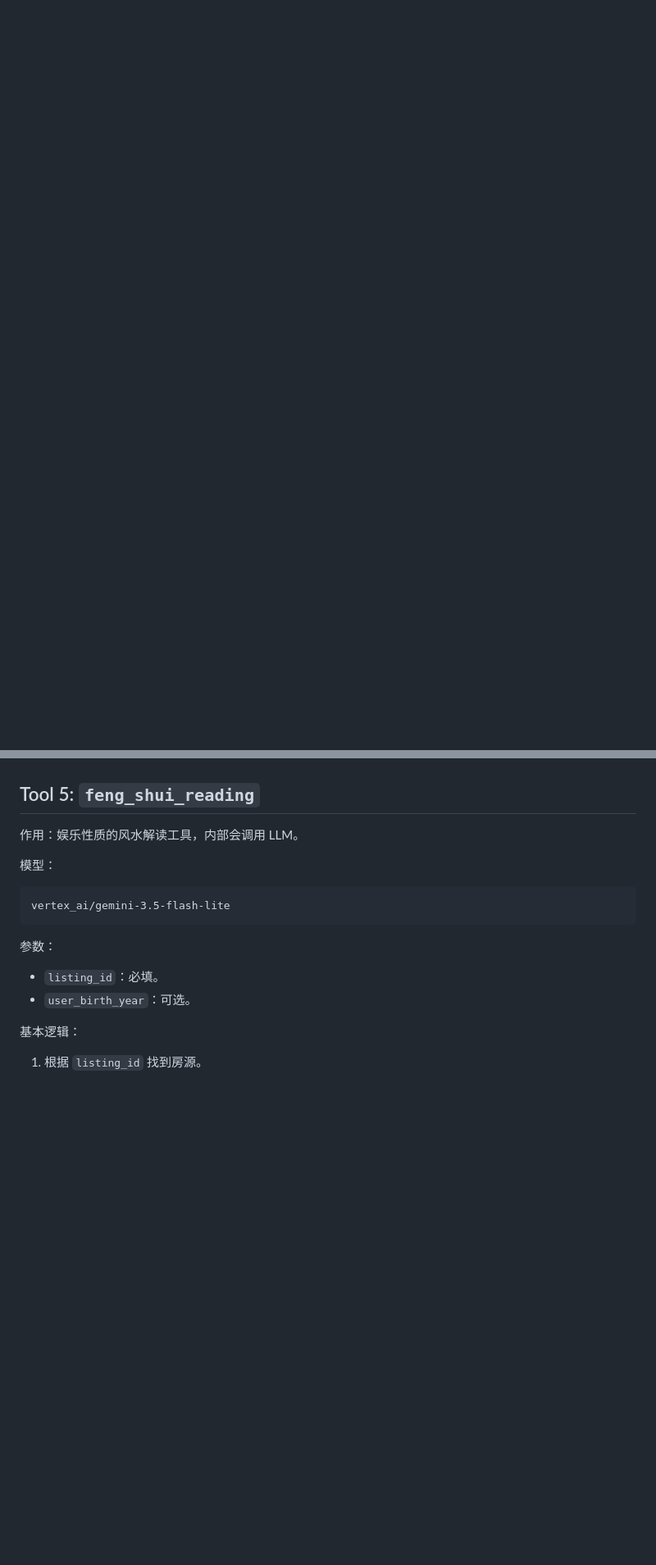
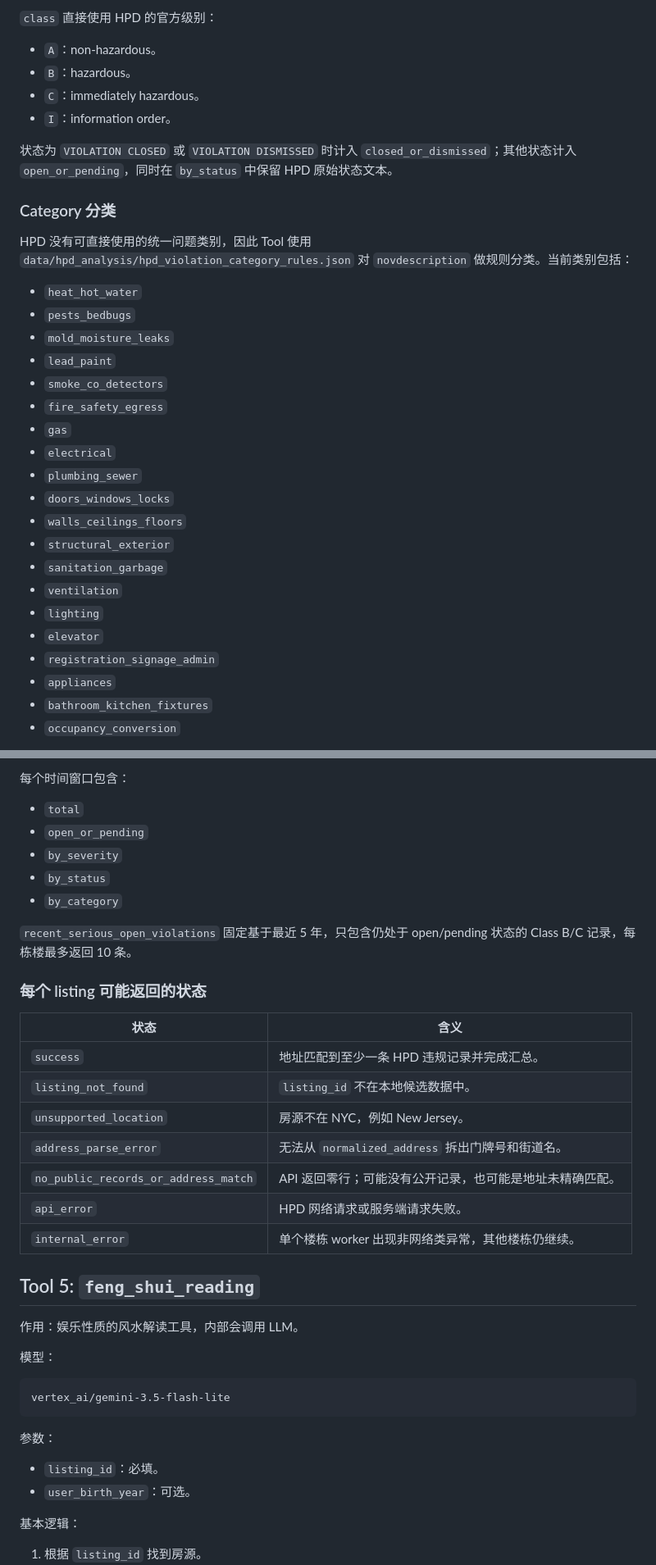
Before and after one commit to HL121/Project-1-Tool-Calling-Agent, a Markdown page: README.md, 2 parts joined by grey strips. Shown at 82% size. Drawn GitHub-style; blank space fills up the shorter version.

```diff
--- a/README.md
+++ b/README.md
@@ -315,0 +369,34 @@ https://data.cityofnewyork.us/resource/wvxf-dwi5.json
+`class` 直接使用 HPD 的官方级别：
+
+- `A`：non-hazardous。
+- `B`：hazardous。
+- `C`：immediately hazardous。
+- `I`：information order。
+
+状态为 `VIOLATION CLOSED` 或 `VIOLATION DISMISSED` 时计入 `closed_or_dismissed`；其他状态计入 `open_or_pending`，同时在 `by_status` 中保留 HPD 原始状态文本。
+
+### Category 分类
+
+HPD 没有可直接使用的统一问题类别，因此 Tool 使用 `data/hpd_analysis/hpd_violation_category_rules.json` 对 `novdescription` 做规则分类。当前类别包括：
+
+- `heat_hot_water`
+- `pests_bedbugs`
+- `mold_moisture_leaks`
+- `lead_paint`
+- `smoke_co_detectors`
+- `fire_safety_egress`
+- `gas`
+- `electrical`
+- `plumbing_sewer`
+- `doors_windows_locks`
+- `walls_ceilings_floors`
+- `structural_exterior`
+- `sanitation_garbage`
+- `ventilation`
+- `lighting`
+- `elevator`
+- `registration_signage_admin`
+- `appliances`
+- `bathroom_kitchen_fixtures`
+- `occupancy_conversion`
+
@@ -316,3 +462,24 @@ https://data.cityofnewyork.us/resource/wvxf-dwi5.json
+每个时间窗口包含：
+
+- `total`
+- `open_or_pending`
+- `by_severity`
+- `by_status`
+- `by_category`
+
+`recent_serious_open_violations` 固定基于最近 5 年，只包含仍处于 open/pending 状态的 Class B/C 记录，每栋楼最多返回 10 条。
+
+### 每个 listing 可能返回的状态
+
+| 状态 | 含义 |
+| --- | --- |
+| `success` | 地址匹配到至少一条 HPD 违规记录并完成汇总。 |
+| `listing_not_found` | `listing_id` 不在本地候选数据中。 |
+| `unsupported_location` | 房源不在 NYC，例如 New Jersey。 |
+| `address_parse_error` | 无法从 `normalized_address` 拆出门牌号和街道名。 |
+| `no_public_records_or_address_match` | API 返回零行；可能没有公开记录，也可能是地址未精确匹配。 |
+| `api_error` | HPD 网络请求或服务端请求失败。 |
+| `internal_error` | 单个楼栋 worker 出现非网络类异常，其他楼栋仍继续。 |
 
 ## Tool 5: `feng_shui_reading`
 
```
Also changed, not shown: other parts of README.md (+125 -13 lines).
